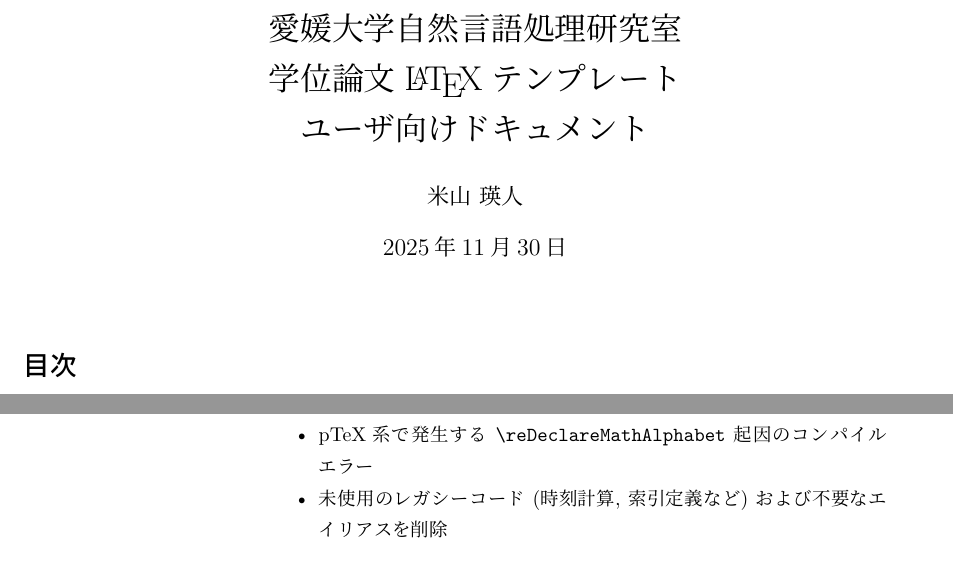
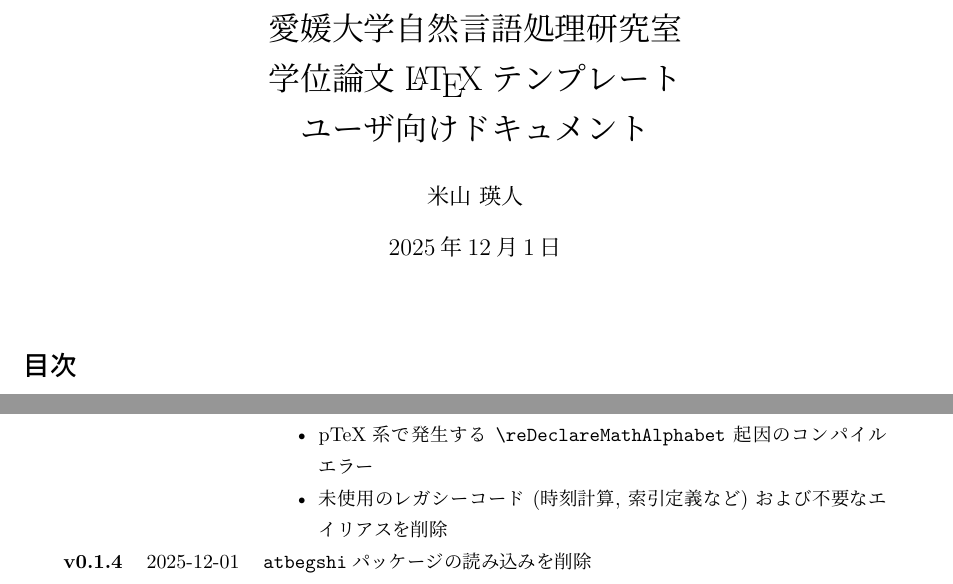
Before and after one commit to EhimeNLP/enlp-thesis-template, a LaTeX document (docs/documentation.tex): two parts of pages 1 and 9 of 9, joined at a grey line, cut so that both start at the same text. The pictures show the PDF file docs/documentation.pdf that the author committed with the source.

Commit message:
docs: update documentation

```diff
--- a/docs/documentation.tex
+++ b/docs/documentation.tex
@@ -364,6 +364,7 @@
             \item pTeX系で発生する \cs{reDeclareMathAlphabet} 起因のコンパイルエラー
             \item 未使用のレガシーコード (時刻計算, 索引定義など) および不要なエイリアスを削除
         \end{itemize}\\
+        \textbf{v0.1.4}&2025-12-01&\pkg{atbegshi}パッケージの読み込みを削除\\
     \end{tabular}
 \end{table}
 \end{document}
```
Also changed, not shown: docs/documentation.pdf.
